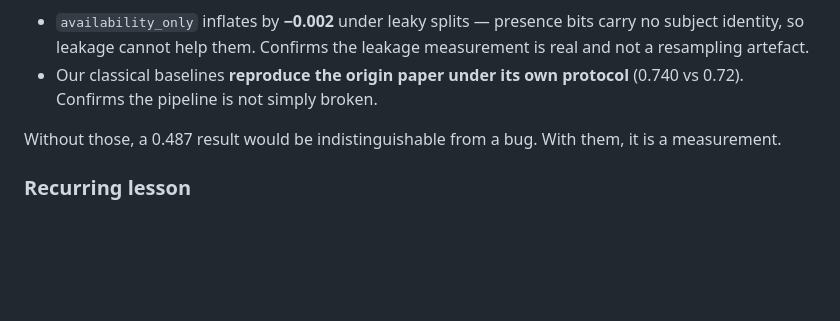
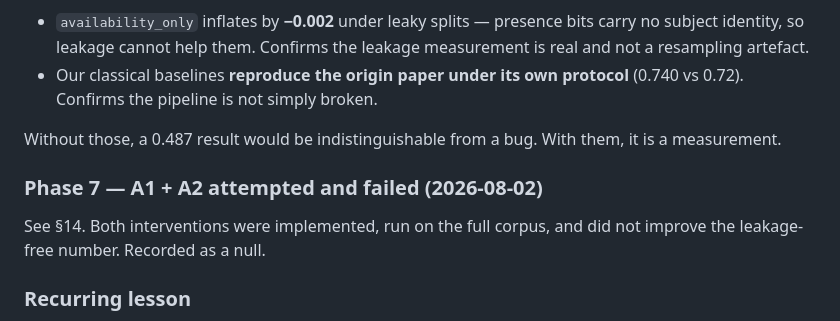
Before and after one commit to surajmeruva0786/stressID, a Markdown page: RESEARCH_PROGRESS.md, the part around the change. Drawn GitHub-style; blank space fills up the shorter version.

Commit message:
auto: update progress

```diff
--- a/RESEARCH_PROGRESS.md
+++ b/RESEARCH_PROGRESS.md
@@ -646,6 +646,11 @@ Two internal controls, both of which returned the value they had to:
 Without those, a 0.487 result would be indistinguishable from a bug. With them,
 it is a measurement.
 
+### Phase 7 — A1 + A2 attempted and failed (2026-08-02)
+
+See §14. Both interventions were implemented, run on the full corpus, and did
+not improve the leakage-free number. Recorded as a null.
+
 ### Recurring lesson
 
 Three separate times the flattering number was the wrong one: random splits
```
